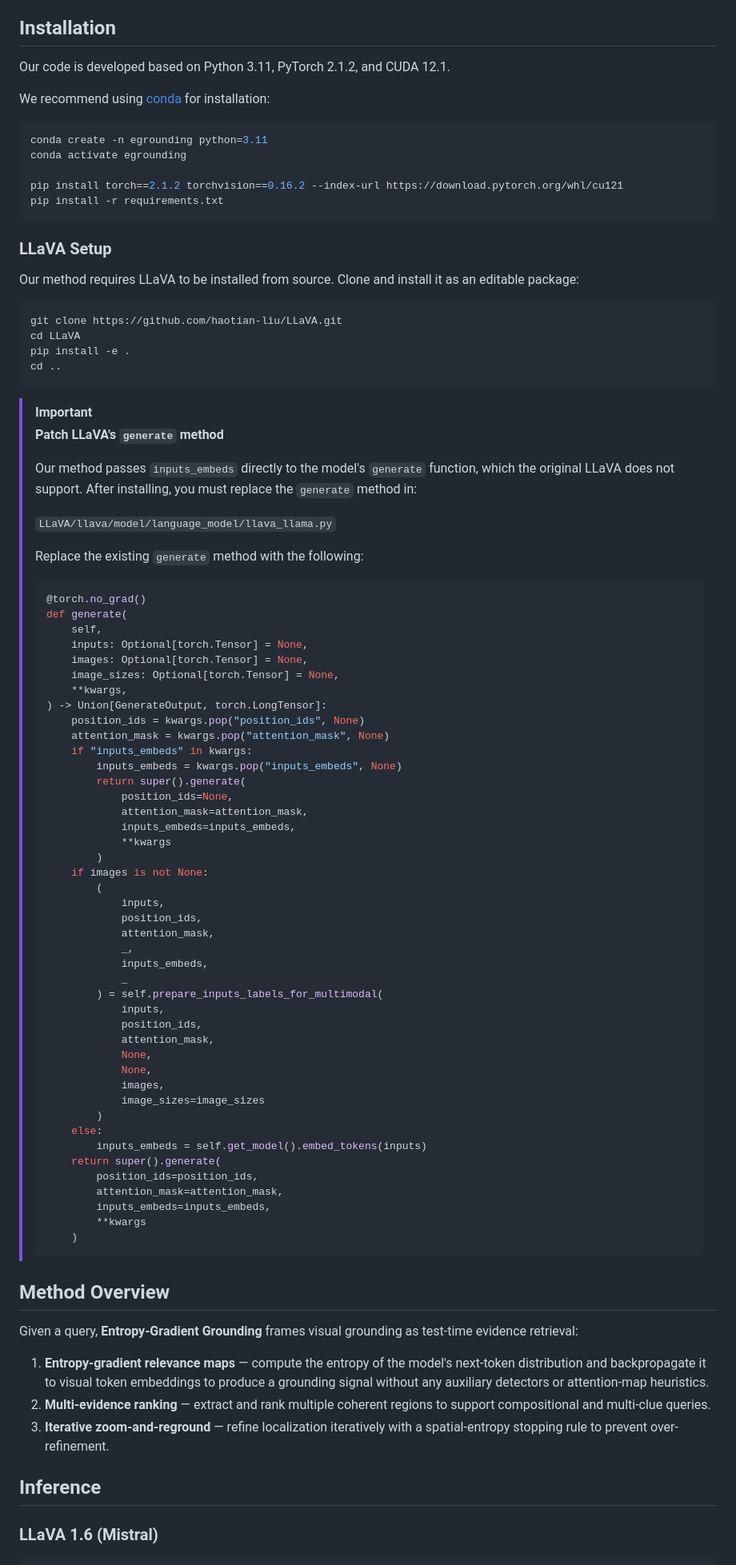
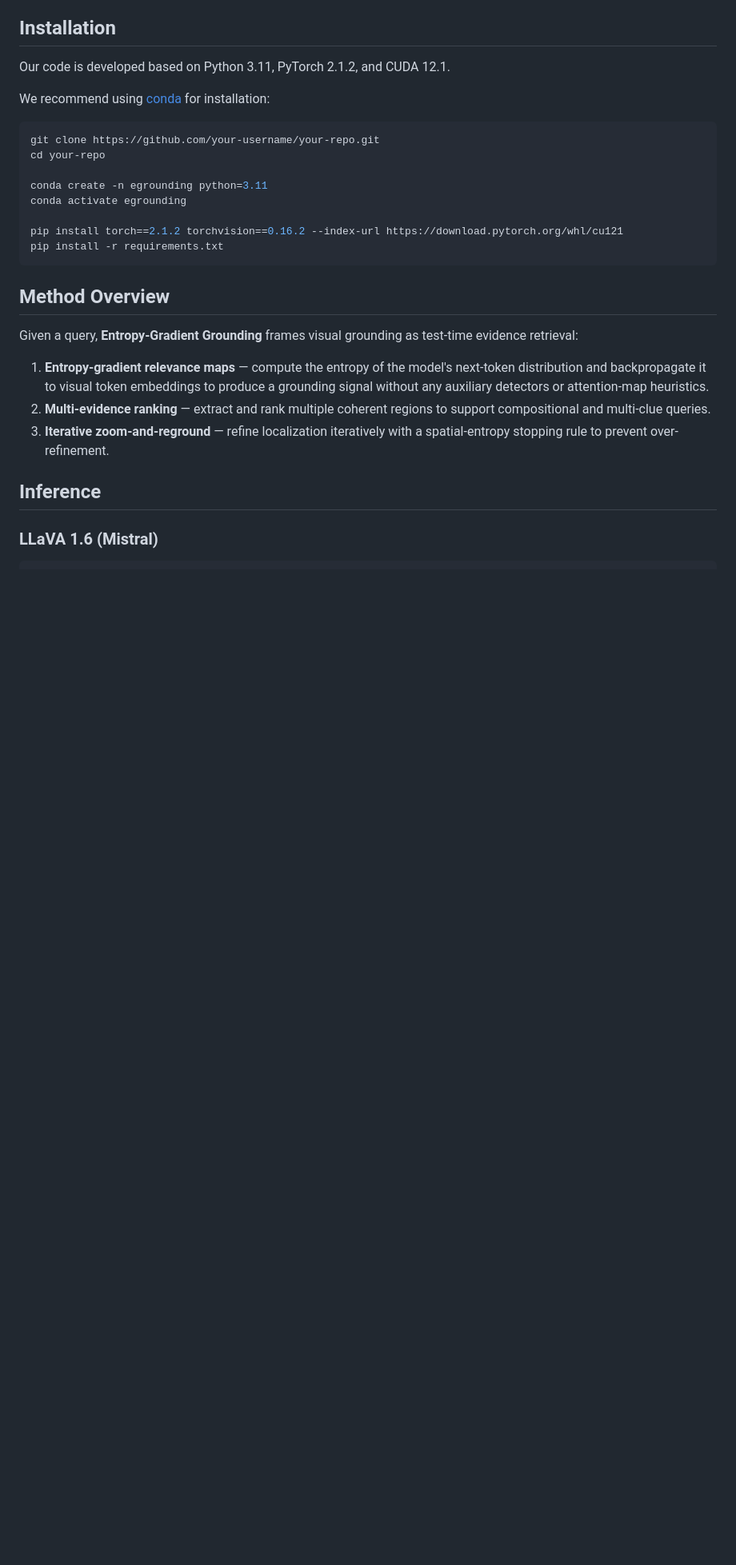
Before and after one commit to merci00001/entropy-gradient-grounding, a Markdown page: README.md, the part around one of its changes. Shown at 80% size. Rendered like a GitHub page; blank space fills up the shorter version.

````diff
--- a/README.md
+++ b/README.md
@@ -40,78 +35,15 @@ Our code is developed based on Python 3.11, PyTorch 2.1.2, and CUDA 12.1.
 We recommend using [conda](https://docs.anaconda.com/miniconda/) for installation:
 
 ```bash
+git clone https://github.com/your-username/your-repo.git
+cd your-repo
+
 conda create -n egrounding python=3.11
 conda activate egrounding
 
 pip install torch==2.1.2 torchvision==0.16.2 --index-url https://download.pytorch.org/whl/cu121
 pip install -r requirements.txt
 ```
-
-### LLaVA Setup
-
-Our method requires LLaVA to be installed from source. Clone and install it as an editable package:
-
-```bash
-git clone https://github.com/haotian-liu/LLaVA.git
-cd LLaVA
-pip install -e .
-cd ..
-```
-
-> [!IMPORTANT]
-> **Patch LLaVA's `generate` method**
->
-> Our method passes `inputs_embeds` directly to the model's `generate` function, which the original LLaVA does not support. After installing, you must replace the `generate` method in:
->
-> `LLaVA/llava/model/language_model/llava_llama.py`
->
-> Replace the existing `generate` method with the following:
->
-> ```python
-> @torch.no_grad()
-> def generate(
->     self,
->     inputs: Optional[torch.Tensor] = None,
->     images: Optional[torch.Tensor] = None,
->     image_sizes: Optional[torch.Tensor] = None,
->     **kwargs,
-> ) -> Union[GenerateOutput, torch.LongTensor]:
->     position_ids = kwargs.pop("position_ids", None)
->     attention_mask = kwargs.pop("attention_mask", None)
->     if "inputs_embeds" in kwargs:
->         inputs_embeds = kwargs.pop("inputs_embeds", None)
->         return super().generate(
->             position_ids=None,
->             attention_mask=attention_mask,
->             inputs_embeds=inputs_embeds,
->             **kwargs
->         )
->     if images is not None:
->         (
->             inputs,
->             position_ids,
->             attention_mask,
->             _,
->             inputs_embeds,
->             _
->         ) = self.prepare_inputs_labels_for_multimodal(
->             inputs,
->             position_ids,
->             attention_mask,
->             None,
->             None,
->             images,
->             image_sizes=image_sizes
->         )
->     else:
->         inputs_embeds = self.get_model().embed_tokens(inputs)
->     return super().generate(
->         position_ids=position_ids,
->         attention_mask=attention_mask,
->         inputs_embeds=inputs_embeds,
->         **kwargs
->     )
-> ```
 
 ## Method Overview
 
````
Also changed, not shown: other parts of README.md (+0 -5 lines).
